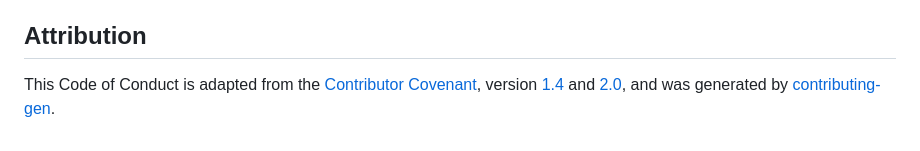
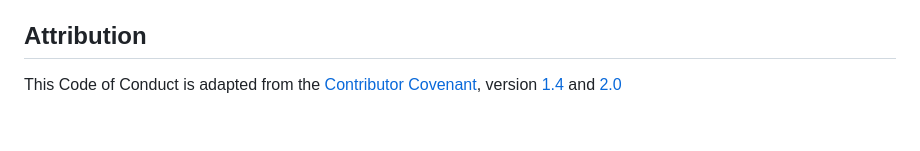
Before and after one commit to N1ckP3rsl3y/TheBubbleBots, a Markdown page: CODE_OF_CONDUCT.md, the part around the change. GitHub-like rendering.

Commit message:
Update CODE_OF_CONDUCT.md
made changes to code of conduct

```diff
--- a/CODE_OF_CONDUCT.md
+++ b/CODE_OF_CONDUCT.md
@@ -112,5 +112,4 @@ the community.
 
 This Code of Conduct is adapted from the [Contributor Covenant](https://contributor-covenant.org/), version
 [1.4](https://www.contributor-covenant.org/version/1/4/code-of-conduct/code_of_conduct.md) and
-[2.0](https://www.contributor-covenant.org/version/2/0/code_of_conduct/code_of_conduct.md),
-and was generated by [contributing-gen](https://github.com/bttger/contributing-gen).
+[2.0](https://www.contributor-covenant.org/version/2/0/code_of_conduct/code_of_conduct.md)
```
